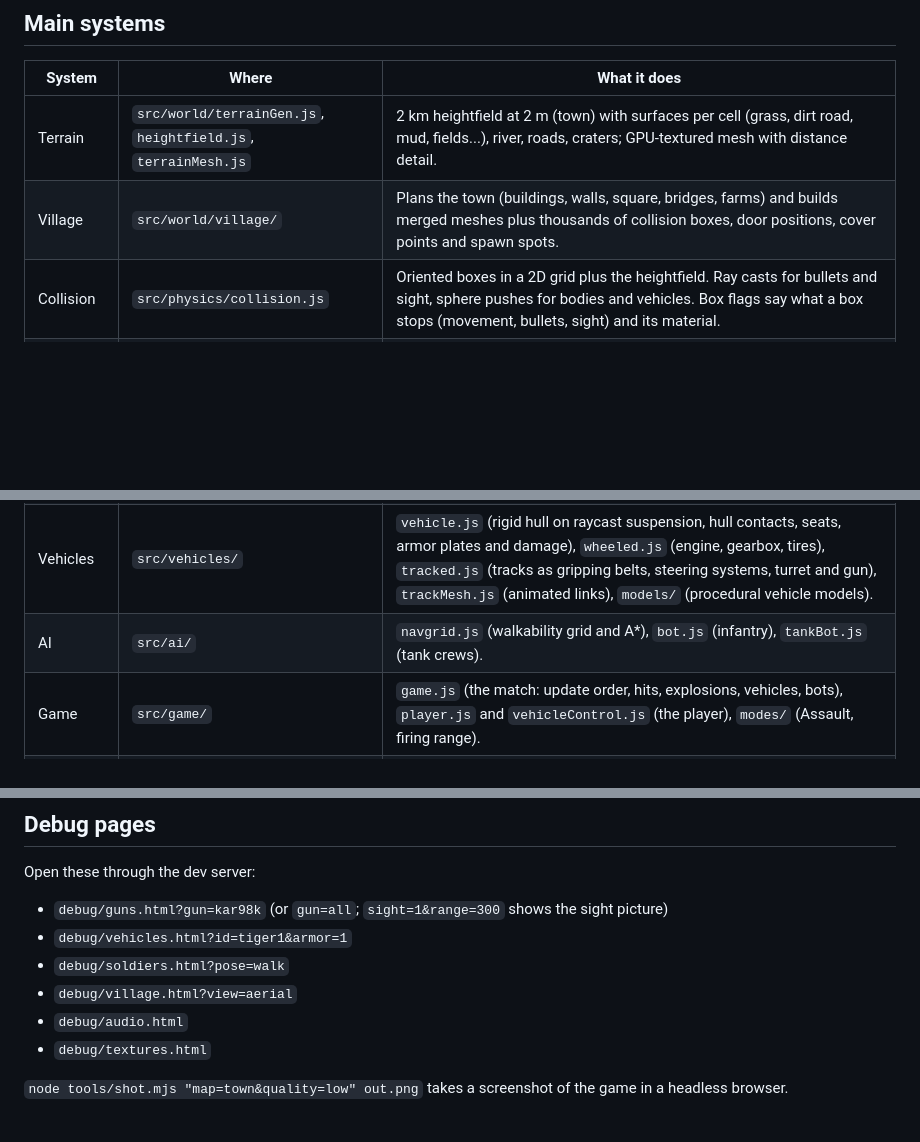
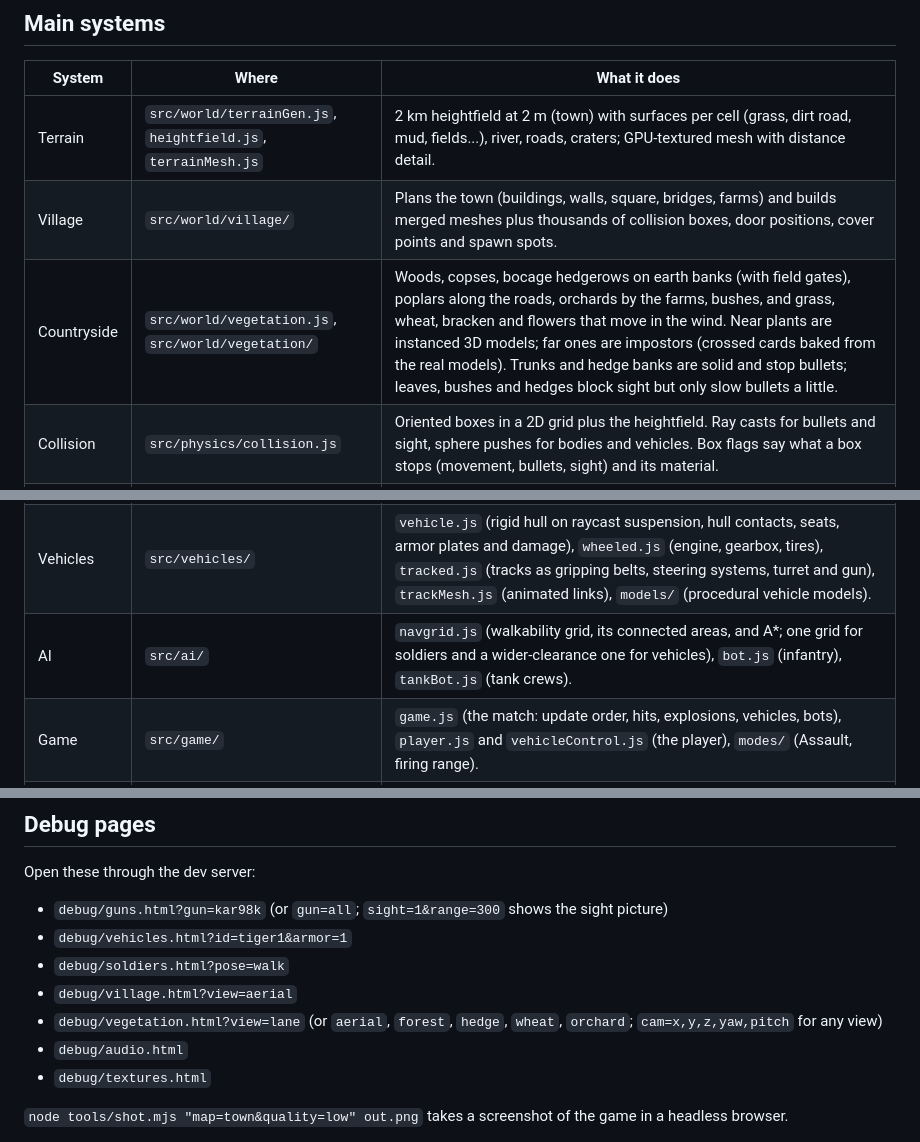
Before and after one commit to Josiah-Turnquist/hng, a Markdown page: docs/DESIGN.md, 3 parts joined by grey strips. Rendered like a GitHub page; blank space fills up the shorter version.

```diff
--- a/docs/DESIGN.md
+++ b/docs/DESIGN.md
@@ -15,12 +15,13 @@ Plain ES modules and three.js, no build step during development (`npm start` ser
 |---|---|---|
 | Terrain | `src/world/terrainGen.js`, `heightfield.js`, `terrainMesh.js` | 2 km heightfield at 2 m (town) with surfaces per cell (grass, dirt road, mud, fields...), river, roads, craters; GPU-textured mesh with distance detail. |
 | Village | `src/world/village/` | Plans the town (buildings, walls, square, bridges, farms) and builds merged meshes plus thousands of collision boxes, door positions, cover points and spawn spots. |
+| Countryside | `src/world/vegetation.js`, `src/world/vegetation/` | Woods, copses, bocage hedgerows on earth banks (with field gates), poplars along the roads, orchards by the farms, bushes, and grass, wheat, bracken and flowers that move in the wind. Near plants are instanced 3D models; far ones are impostors (crossed cards baked from the real models). Trunks and hedge banks are solid and stop bullets; leaves, bushes and hedges block sight but only slow bullets a little. |
 | Collision | `src/physics/collision.js` | Oriented boxes in a 2D grid plus the heightfield. Ray casts for bullets and sight, sphere pushes for bodies and vehicles. Box flags say what a box stops (movement, bullets, sight) and its material. |
 | Ballistics | `src/ballistics/` | Drag tables (G1, G2, G7), atmosphere, projectile flight with Heun integration in steps of at most 1/400 s, material penetration and ricochet, armor penetration, and a zeroing solver used for sights. |
 | Weapons | `src/weapons/` | Weapon data (`defs.js`), ammunition (`ammo.js`), the mechanism state machine (`weapon.js`: loading, cycling, fire modes, heat), sight alignment (`sighting.js`), the first-person gun (`viewmodel.js`) and procedural gun models (`models/`). |
 | Soldiers | `src/actors/body.js`, `src/game/soldier.js` | Body movement (speeds, stances, stamina, steps, falls) and the soldier's health, wounds and weapons. `src/actors/soldierModel.js` is the skinned, procedurally animated model, which also supplies the hit zones. |
 | Vehicles | `src/vehicles/` | `vehicle.js` (rigid hull on raycast suspension, hull contacts, seats, armor plates and damage), `wheeled.js` (engine, gearbox, tires), `tracked.js` (tracks as gripping belts, steering systems, turret and gun), `trackMesh.js` (animated links), `models/` (procedural vehicle models). |
-| AI | `src/ai/` | `navgrid.js` (walkability grid and A*), `bot.js` (infantry), `tankBot.js` (tank crews). |
+| AI | `src/ai/` | `navgrid.js` (walkability grid, its connected areas, and A*; one grid for soldiers and a wider-clearance one for vehicles), `bot.js` (infantry), `tankBot.js` (tank crews). |
 | Game | `src/game/` | `game.js` (the match: update order, hits, explosions, vehicles, bots), `player.js` and `vehicleControl.js` (the player), `modes/` (Assault, firing range). |
 | Rendering | `src/render/` | HDR pipeline with atmosphere and fog, SSAO, bloom, filmic grade; cascaded shadow maps; GPU-baked procedural textures; particles and decals; spent cases. |
 | Sound | `src/audio/` | Every sound is synthesized at load (`synth.js` and `recipes/`); `audio.js` plays them with distance, air absorption, the speed of sound and reverb. |
@@ -59,6 +60,7 @@ Open these through the dev server:
 - `debug/vehicles.html?id=tiger1&armor=1`
 - `debug/soldiers.html?pose=walk`
 - `debug/village.html?view=aerial`
+- `debug/vegetation.html?view=lane` (or `aerial`, `forest`, `hedge`, `wheat`, `orchard`; `cam=x,y,z,yaw,pitch` for any view)
 - `debug/audio.html`
 - `debug/textures.html`
 
```
Also changed, not shown: README.md (+1 -1 lines).
